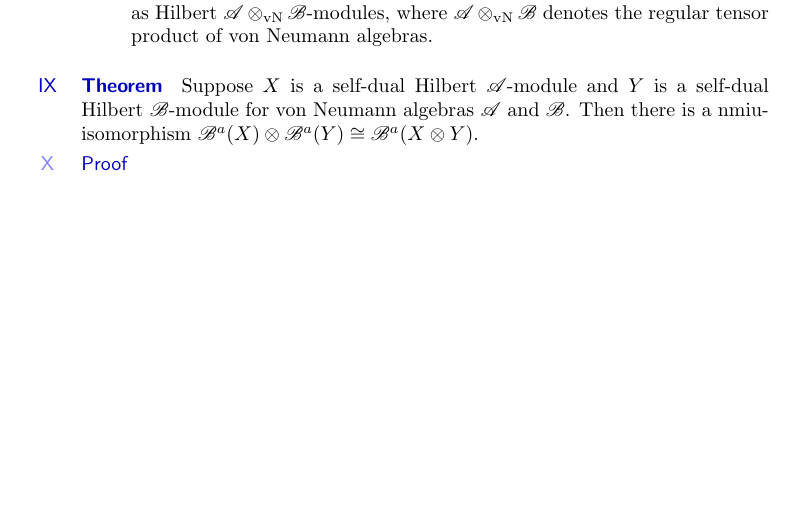
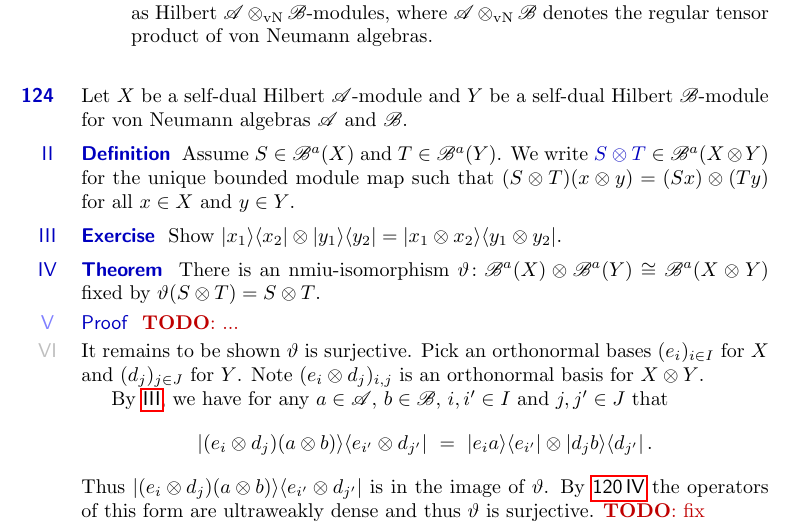
Before and after one commit to westerbaan/theses, a LaTeX document (dils.tex): part of page 34 of 34, cut so that both start at the same text, the shorter picture padded with empty space. Compiled offline with pdfLaTeX.

Commit message:
dils: work work

```diff
--- a/dils.tex
+++ b/dils.tex
@@ -3650,15 +3650,49 @@ For any von Neumann algebras~$\scrA$ and~$\scrB$
         tensor product of von Neumann algebras.
 \end{enumerate}
 \end{point}
-
+\end{parsec}
+\begin{parsec}%
+\begin{point}%
+Let~$X$ be a self-dual Hilbert~$\scrA$-module
+    and~$Y$ be a self-dual Hilbert~$\scrB$-module
+    for von Neumann algebras~$\scrA$ and~$\scrB$.
+\end{point}
+\begin{point}{Definition}%
+Assume~$S \in \scrB^a(X)$ and~$T \in \scrB^a(Y)$.
+We write~$\Define{S \otimes T} \in \scrB^a(X\otimes Y)$
+    for the unique bounded module map
+    such that~$(S \otimes T) (x \otimes y) = (S x) \otimes (T y)$
+    for all~$x\in X$ and~$y \in Y$.
+\end{point}
+\begin{point}[hilbmod-tensor-ketbra]{Exercise}%
+    Show~$\ketbra{x_1}{x_2} \otimes \ketbra{y_1}{y_2}
+            = \ketbra{x_1\otimes x_2}{y_1\otimes y_2}$.
+\end{point}
 \begin{point}{Theorem}%
-Suppose~$X$ is a self-dual Hilbert~$\scrA$-module
-    and~$Y$ is a self-dual Hilbert~$\scrB$-module
-    for von Neumann algebras~$\scrA$ and~$\scrB$.
-Then there is a nmiu-isomorphism
-$\scrB^a(X) \otimes \scrB^a(Y) \cong \scrB^a(X \otimes Y)$.
+There is an
+    nmiu-isomorphism~$\vartheta\colon \scrB^a(X) \otimes \scrB^a(Y) \cong \scrB^a(X \otimes Y)$
+    fixed by~$\vartheta(S\otimes T) = S \otimes T$.
 \begin{point}{Proof}%
-
+    \TODO{...}
+\begin{point}%
+It remains to be shown~$\vartheta$ is surjective.
+Pick an orthonormal bases~$(e_i)_{i \in I}$ for~$X$
+    and~$(d_j)_{j \in J}$ for~$Y$.
+Note~$(e_i \otimes d_j)_{i,j}$ is an orthonormal basis for~$X \otimes Y$.
+
+By \sref{hilbmod-tensor-ketbra},
+    we have for any~$a\in \scrA$, $b \in \scrB$,
+    $i,i' \in I$ and~$j,j' \in J$ that
+\begin{equation*}
+    \ketbra{(e_i \otimes d_j) (a\otimes b)}{e_{i'} \otimes d_{j'}}
+       \ =\ \ketbra{e_i a}{e_{i'}} \otimes\ketbra{d_j b}{d_{j'}}.
+\end{equation*}
+Thus~$\ketbra{(e_i \otimes d_j) (a\otimes b)}{e_{i'} \otimes d_{j'}}$
+    is in the image of~$\vartheta$.
+By \sref{ketbra-ultraweakly-dense} the operators of this form
+    are ultraweakly dense and thus~$\vartheta$ is surjective.
+    \TODO{fix}
+\end{point}
 \end{point}
 \end{point}
 \end{parsec}
```
Also changed, not shown: dils.tex (2 more changed lines).
